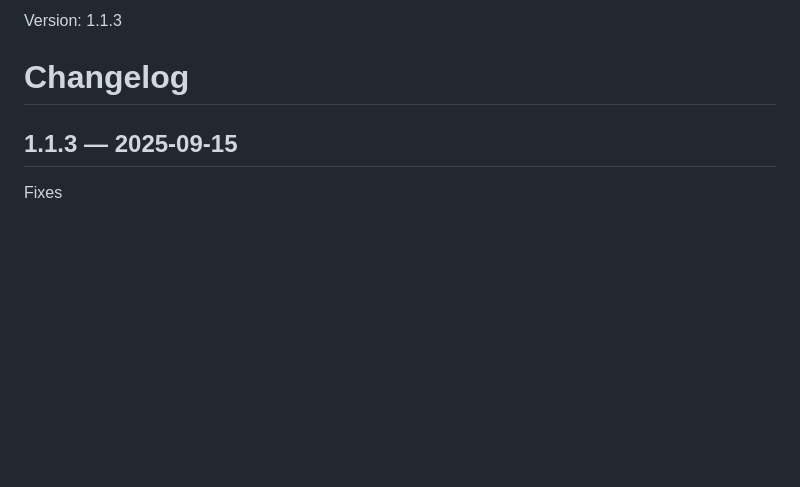
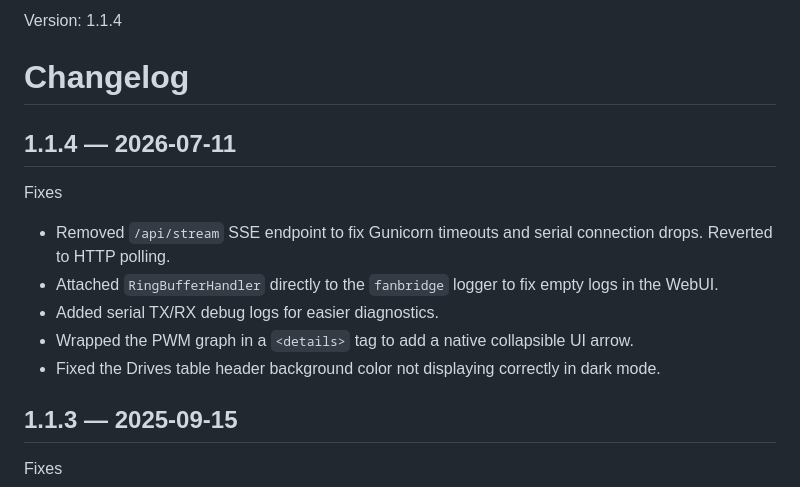
Before and after one commit to RoBro92/fanbridge, a Markdown page: RELEASE.md, the part around the change. Rendered like a GitHub page; blank space fills up the shorter version.

Commit message:
Bump version to 1.1.4 and add release notes

```diff
--- a/RELEASE.md
+++ b/RELEASE.md
@@ -1,6 +1,15 @@
-Version: 1.1.3
+Version: 1.1.4
 
 # Changelog
+
+## 1.1.4 — 2026-07-11
+
+Fixes
+- Removed `/api/stream` SSE endpoint to fix Gunicorn timeouts and serial connection drops. Reverted to HTTP polling.
+- Attached `RingBufferHandler` directly to the `fanbridge` logger to fix empty logs in the WebUI.
+- Added serial TX/RX debug logs for easier diagnostics.
+- Wrapped the PWM graph in a `<details>` tag to add a native collapsible UI arrow.
+- Fixed the Drives table header background color not displaying correctly in dark mode.
 
 ## 1.1.3 — 2025-09-15
 
```
